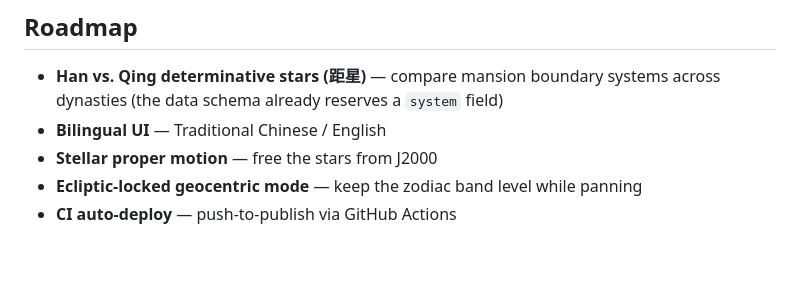
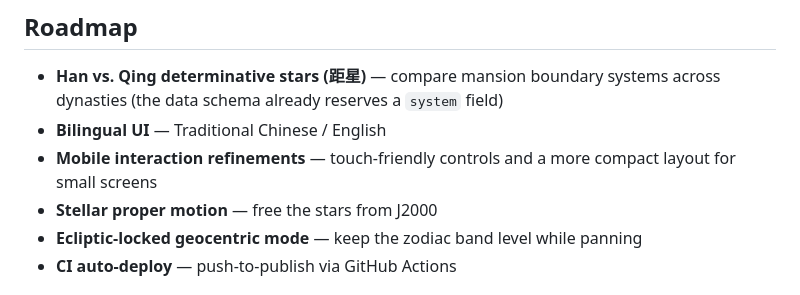
Before and after one commit to yoshimoto-ri/digital-armillary, a Markdown page: README.md, the part around the change. GitHub-like rendering; blank space fills up the shorter version.

Commit message:
docs: Roadmap 補上 mobile interaction refinements
Co-Authored-By: Claude Fable 5 <noreply@anthropic.com>
Claude-Session: https://claude.ai/code/session_01CyG62aAChXgUBn59QeVqBe

```diff
--- a/README.md
+++ b/README.md
@@ -95,6 +95,8 @@ subdomain with zero server-side configuration).
 - **Han vs. Qing determinative stars (距星)** — compare mansion boundary
   systems across dynasties (the data schema already reserves a `system` field)
 - **Bilingual UI** — Traditional Chinese / English
+- **Mobile interaction refinements** — touch-friendly controls and a more
+  compact layout for small screens
 - **Stellar proper motion** — free the stars from J2000
 - **Ecliptic-locked geocentric mode** — keep the zodiac band level while
   panning
```
